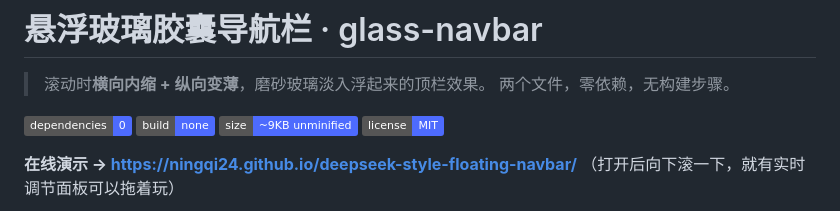
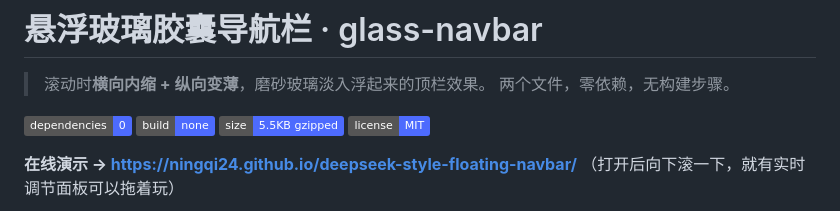
Before and after one commit to ningqi24/deepseek-style-floating-navbar, a Markdown page: README.md, the part around the change. Rendered like a GitHub page; badges without logos.

Commit message:
docs: 修正体积标注（实测 14.4KB 源码 / 5.5KB gzip）

```diff
--- a/README.md
+++ b/README.md
@@ -6,7 +6,7 @@
 <p>
   <img alt="零依赖" src="https://img.shields.io/badge/dependencies-0-4d6bfe">
   <img alt="无需构建" src="https://img.shields.io/badge/build-none-4d6bfe">
-  <img alt="体积" src="https://img.shields.io/badge/size-~9KB%20unminified-4d6bfe">
+  <img alt="体积" src="https://img.shields.io/badge/size-5.5KB%20gzipped-4d6bfe">
   <img alt="许可" src="https://img.shields.io/badge/license-MIT-4d6bfe">
 </p>
 
```
